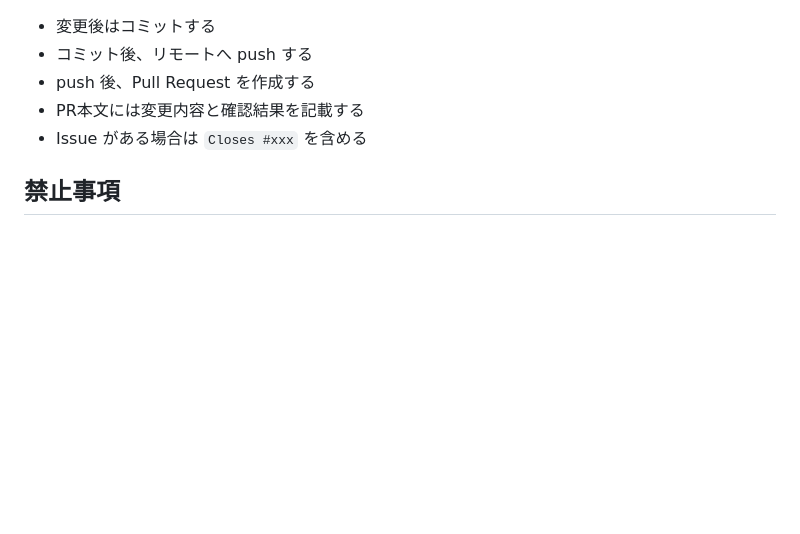
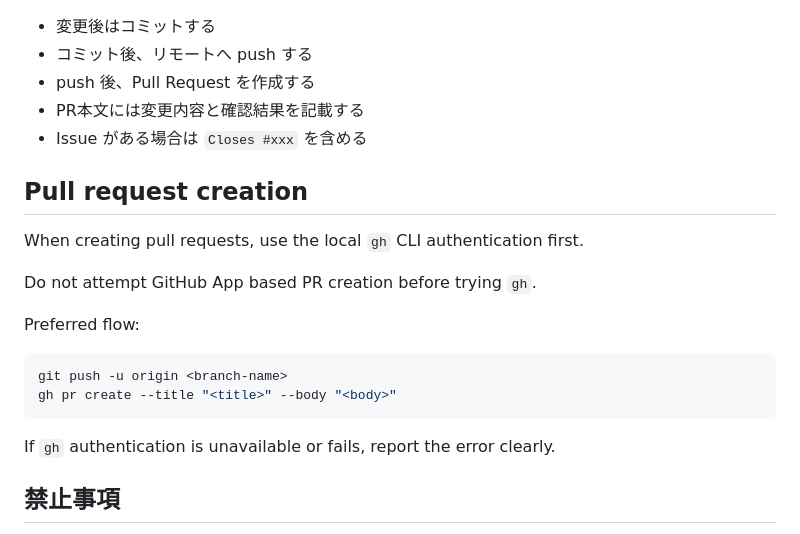
Before and after one commit to officeutq/bae-ar, a Markdown page: AGENTS.md, the part around the change. GitHub-like rendering; blank space fills up the shorter version.

Commit message:
Document gh CLI PR creation

````diff
--- a/AGENTS.md
+++ b/AGENTS.md
@@ -120,6 +120,21 @@ chore/内容
 * PR本文には変更内容と確認結果を記載する
 * Issue がある場合は `Closes #xxx` を含める
 
+## Pull request creation
+
+When creating pull requests, use the local `gh` CLI authentication first.
+
+Do not attempt GitHub App based PR creation before trying `gh`.
+
+Preferred flow:
+
+```bash
+git push -u origin <branch-name>
+gh pr create --title "<title>" --body "<body>"
+```
+
+If `gh` authentication is unavailable or fails, report the error clearly.
+
 ## 禁止事項
 
 * Engine SDK に画面 UI を持たせること
````
